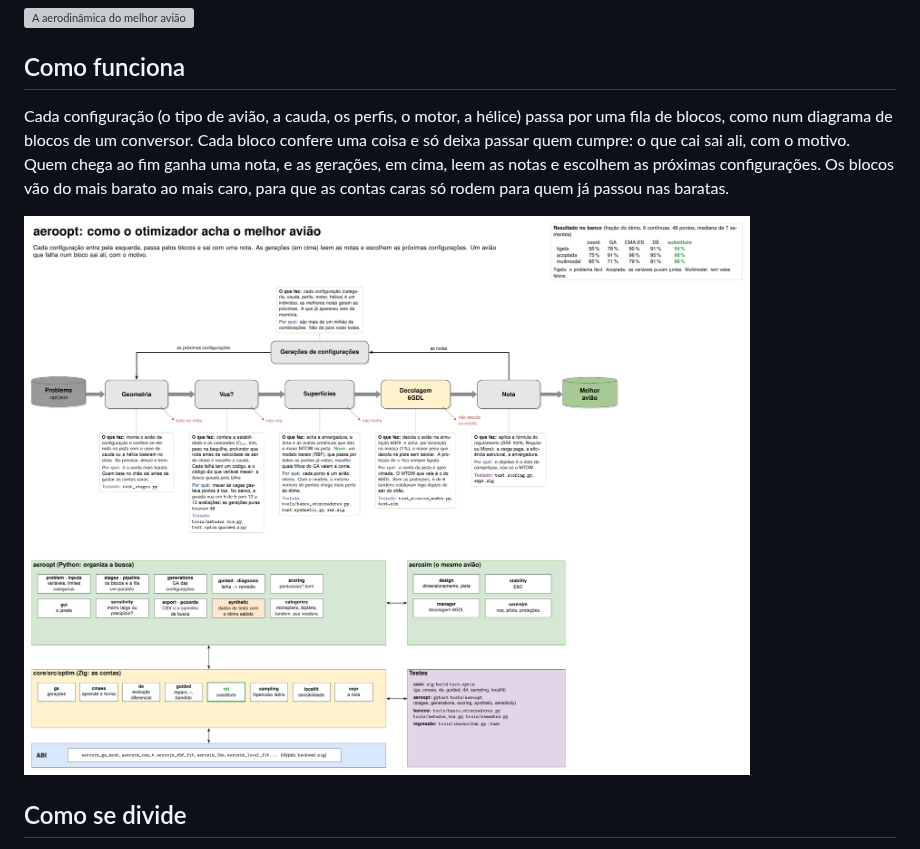
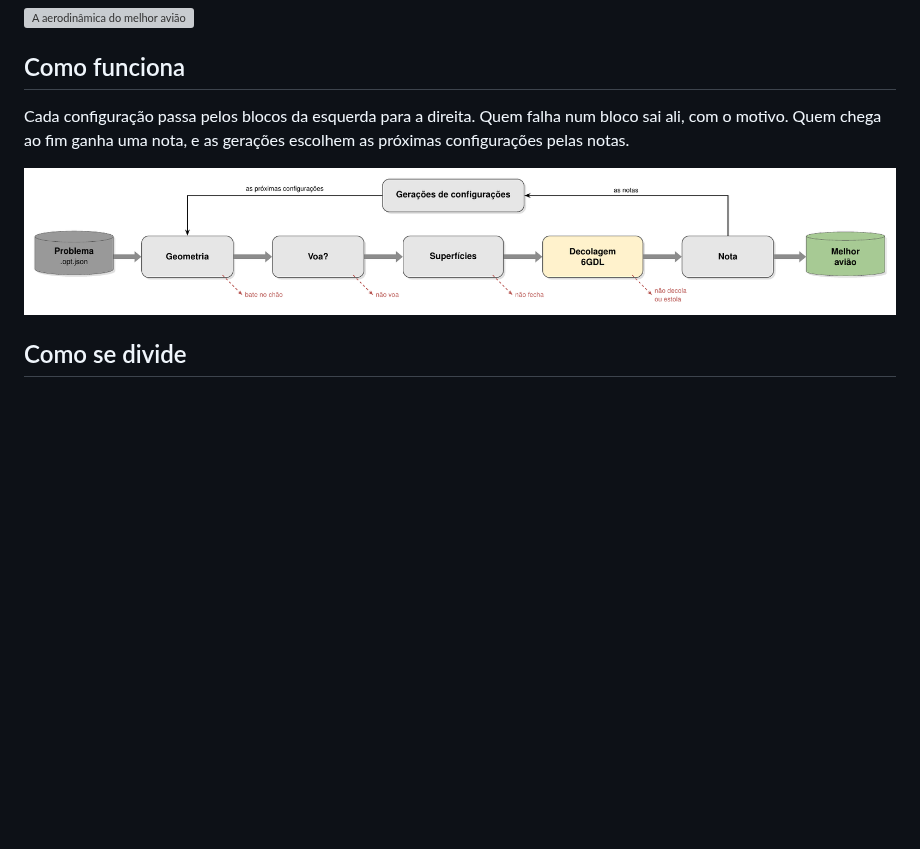
Before and after one commit to vitordallolivo/AircraftSimulation, a Markdown page: aeroopt/README.md, the part around one of its changes. Drawn GitHub-style; pictures changed too: docs/img/aeroopt/blocos.png; blank space fills up the shorter version; grey boxes are pictures that could not be loaded.

Commit message:
aeroopt: README só com o fluxo dos blocos e os módulos em mermaid
Co-Authored-By: Claude Opus 5.5 <noreply@anthropic.com>
Claude-Session: https://claude.ai/code/session_01R8j7nKnvUW6xxP1fA25XaG

```diff
--- a/aeroopt/README.md
+++ b/aeroopt/README.md
@@ -74,11 +74,8 @@ avaliados e a faixa da tolerância; um por limite mostra a nota com o limite ape
 
 ## Como funciona
 
-Cada configuração (o tipo de avião, a cauda, os perfis, o motor, a hélice) passa por uma fila de blocos, como num
-diagrama de blocos de um conversor. Cada bloco confere uma coisa e só deixa passar quem cumpre: o que cai sai ali,
-com o motivo. Quem chega ao fim ganha uma nota, e as gerações, em cima, leem as notas e escolhem as próximas
-configurações. Os blocos vão do mais barato ao mais caro, para que as contas caras só rodem para quem já passou nas
-baratas.
+Cada configuração passa pelos blocos da esquerda para a direita. Quem falha num bloco sai ali, com o motivo. Quem
+chega ao fim ganha uma nota, e as gerações escolhem as próximas configurações pelas notas.
 
 ![Os blocos do aeroopt](../docs/img/aeroopt/blocos.png)
 
```
Also changed, not shown: other parts of aeroopt/README.md (+38 -0 lines), CHANGELOG.md (+2 -2 lines).
